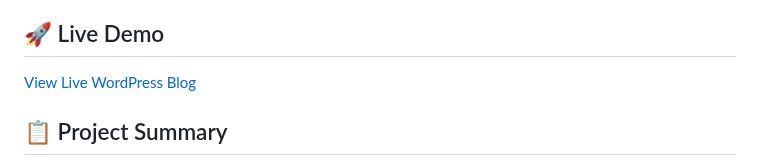
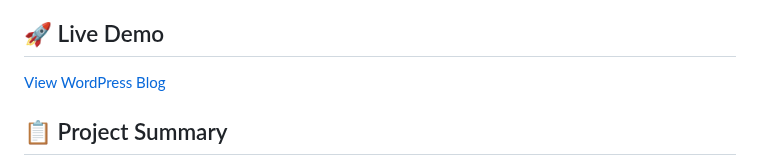
Before and after one commit to Shibam-Code-Pro/blog-app-shibam, a Markdown page: wordpress-blog/README.md, the part around the change. Rendered like a GitHub page.

```diff
--- a/wordpress-blog/README.md
+++ b/wordpress-blog/README.md
@@ -19,7 +19,7 @@ A responsive WordPress theme converted from a static blog, featuring pixel-perfe
 
 ## 🚀 Live Demo
 
-[View Live WordPress Blog](https://wordpress-shibam.lovestoblog.com)
+[View WordPress Blog](https://wordpress-shibam.lovestoblog.com)
 
 ## 📋 Project Summary
 
```
